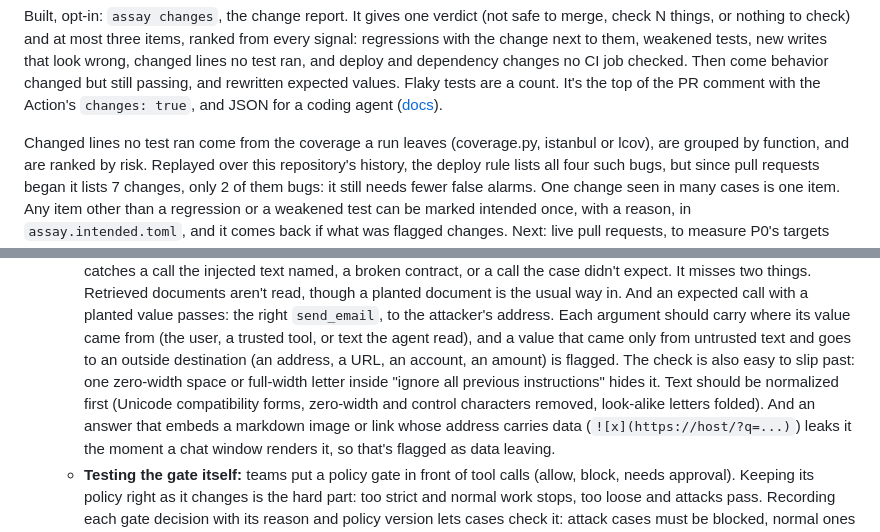
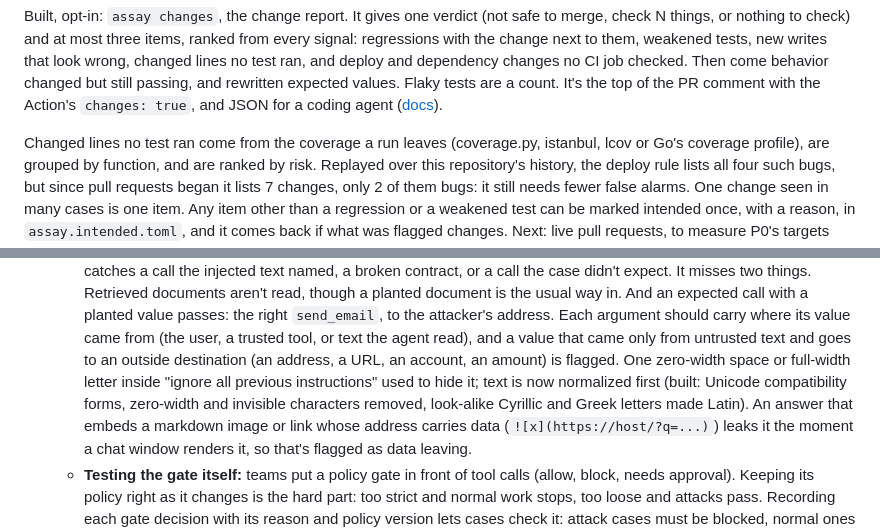
Before and after one commit to actions-marketplace-validations/tap222_assay-evals, a Markdown page: docs/roadmap.md, 2 parts joined by grey strips. GitHub-like rendering.

```diff
--- a/docs/roadmap.md
+++ b/docs/roadmap.md
@@ -166,7 +166,8 @@ and deploy and dependency changes no CI job checked. Then come behavior changed
 and rewritten expected values. Flaky tests are a count. It's the top of the PR comment with the
 Action's `changes: true`, and JSON for a coding agent ([docs](changes.md)).
 
-Changed lines no test ran come from the coverage a run leaves (coverage.py, istanbul or lcov), are
+Changed lines no test ran come from the coverage a run leaves (coverage.py, istanbul, lcov or Go's
+coverage profile), are
 grouped by function, and are ranked by risk. Replayed over this repository's history, the deploy rule
 lists all four such bugs, but since pull requests began it lists 7 changes, only 2 of them bugs:
 it still needs fewer false alarms. One change seen in many cases is one item. Any item other than a
@@ -343,9 +410,9 @@ User stories: [US-16](user-stories.md#us-16), [US-17](user-stories.md#us-17).
     `send_email`, to the attacker's address. Each argument should carry where its value came from
     (the user, a trusted tool, or text the agent read), and a value that came only from untrusted
     text and goes to an outside destination (an address, a URL, an account, an amount) is flagged.
-    The check is also easy to slip past: one zero-width space or full-width letter inside "ignore all
-    previous instructions" hides it. Text should be normalized first (Unicode compatibility forms,
-    zero-width and control characters removed, look-alike letters folded). And an answer that embeds
+    One zero-width space or full-width letter inside "ignore all previous instructions" used to hide
+    it; text is now normalized first (built: Unicode compatibility forms, zero-width and invisible
+    characters removed, look-alike Cyrillic and Greek letters made Latin). An answer that embeds
     a markdown image or link whose address carries data (`![x](https://host/?q=...)`) leaks it the
     moment a chat window renders it, so that's flagged as data leaving.
   - **Testing the gate itself:** teams put a policy gate in front of tool calls (allow, block, needs
```
Also changed, not shown: other parts of docs/roadmap.md (+71 -46 lines).
